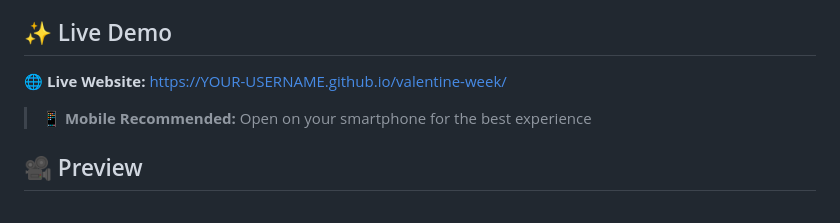
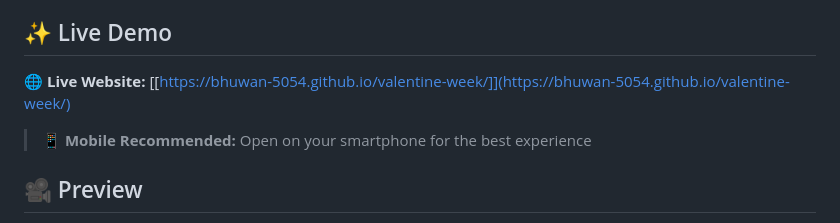
Before and after one commit to Bhuwan-5054/valentine-week, a Markdown page: README.md, the part around the change. Rendered like a GitHub page.

Commit message:
Update live demo link in README

```diff
--- a/README.md
+++ b/README.md
@@ -10,7 +10,7 @@ A beautiful, interactive Valentine's Week website designed exclusively for mobil
 
 ## ✨ Live Demo
 
-🌐 **Live Website:** [https://YOUR-USERNAME.github.io/valentine-week/](https://YOUR-USERNAME.github.io/valentine-week/)
+🌐 **Live Website:** [[https://bhuwan-5054.github.io/valentine-week/]](https://bhuwan-5054.github.io/valentine-week/)
 
 > 📱 **Mobile Recommended:** Open on your smartphone for the best experience
 
```
